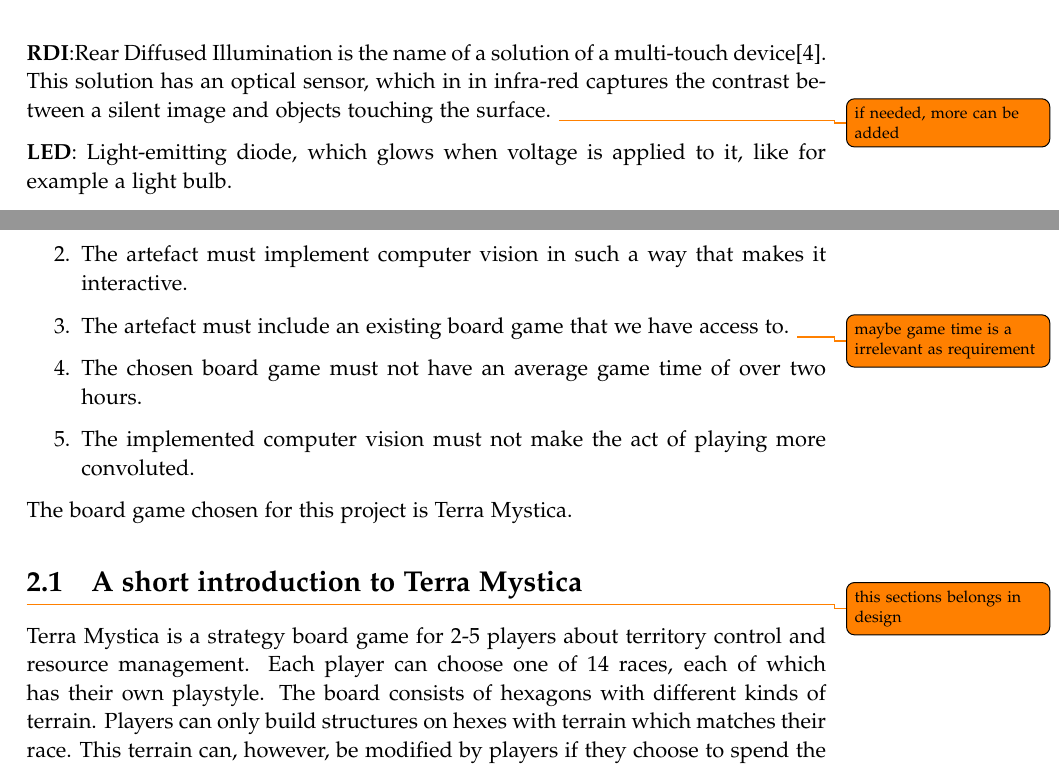
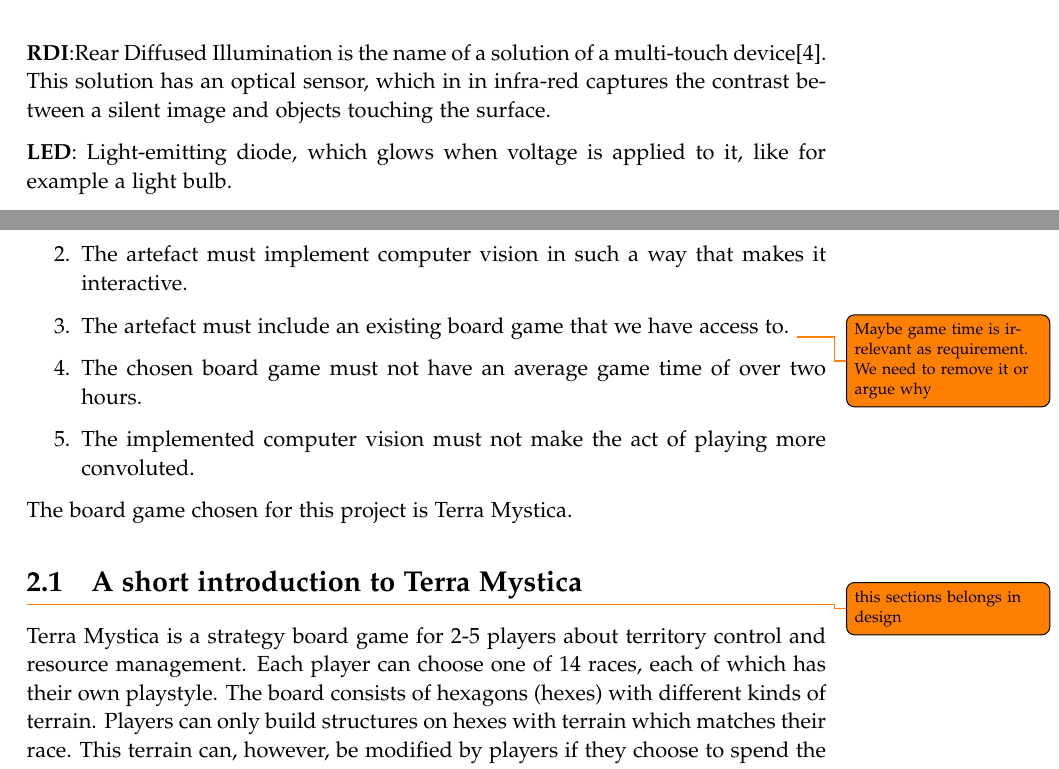
Before and after one commit to kaas-/mta15341-report, a LaTeX thesis (master.tex, which reads sections/Glossary.tex, sections/Initialproblem.tex): two parts of pages 7 and 11 of 35, joined at a grey line, cut so that both start at the same text. Compiled offline with pdfLaTeX.

Commit message:
teeny tiny fixes

```diff
--- a/sections/Glossary.tex
+++ b/sections/Glossary.tex
@@ -1,7 +1,7 @@
 %!TEX root = ../master.tex
 \chapter*{Glossary}\label{gloss}
 
-\textbf{RDI}:Rear Diffused Illumination is the name of a solution of a multi-touch device\citep{multiTT}. This solution has an optical sensor, which in in infra-red captures the contrast between a silent image and objects touching the surface. \todo{if needed, more can be added}
+\textbf{RDI}:Rear Diffused Illumination is the name of a solution of a multi-touch device\citep{multiTT}. This solution has an optical sensor, which in in infra-red captures the contrast between a silent image and objects touching the surface.
 
 \textbf{LED}: Light-emitting diode, which glows when voltage is applied to it, like for example a light bulb.
 
--- a/sections/Initialproblem.tex
+++ b/sections/Initialproblem.tex
@@ -8,14 +8,14 @@ The goal of this project is to develop an 'augmented' board game that makes use
 	\item The product of this project must be a media artefact.
 	\item The artefact must implement computer vision in such a way that makes it interactive.
 	\item The artefact must include an existing board game that we have access to.
-	\todo {maybe game time is a irrelevant as requirement} \item The chosen board game must not have an average game time of over two hours.
+	\todo {Maybe game time is irrelevant as requirement. We need to remove it or argue why} \item The chosen board game must not have an average game time of over two hours.
 	\item The implemented computer vision must not make the act of playing more convoluted.
 \end{enumerate}
 
 The board game chosen for this project is Terra Mystica.
 
 \section{A short introduction to Terra Mystica} \todo {this sections belongs in design}
-Terra Mystica is a strategy board game for 2-5 players about territory control and resource management. Each player can choose one of 14 races, each of which has their own playstyle. The board consists of hexagons with different kinds of terrain. Players can only build structures on hexes with terrain which matches their race. This terrain can, however, be modified by players if they choose to spend the required resources. This process of changing the terrain of a tile is referred to as 'terraforming'. Finally, the game involves a Power mechanic; if a player modifies a piece of terrain next to the structures of another player, that player can choose to gain Power at the cost of Victory Points, which can be spent on acquiring resources.
+Terra Mystica is a strategy board game for 2-5 players about territory control and resource management. Each player can choose one of 14 races, each of which has their own playstyle. The board consists of hexagons (hexes) with different kinds of terrain. Players can only build structures on hexes with terrain which matches their race. This terrain can, however, be modified by players if they choose to spend the required resources. This process of changing the terrain of a tile is referred to as 'terraforming'. Finally, the game involves a Power mechanic; if a player modifies a piece of terrain next to the structures of another player, that player can choose to gain Power at the cost of Victory Points, which can be spent on acquiring resources.
 
 Victory Points are gained based on objectives, some of which are global (obtainable by each player), while the others are race-specific. The winner is the player that has the most Victory Points at the end of the game.
 
```
